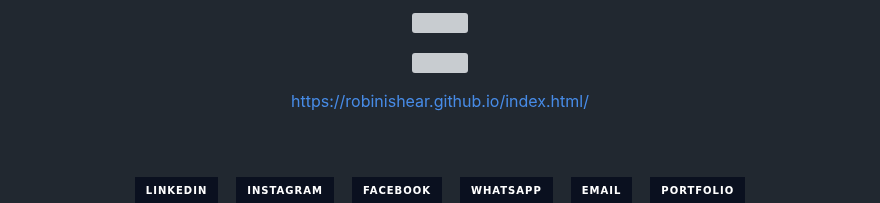
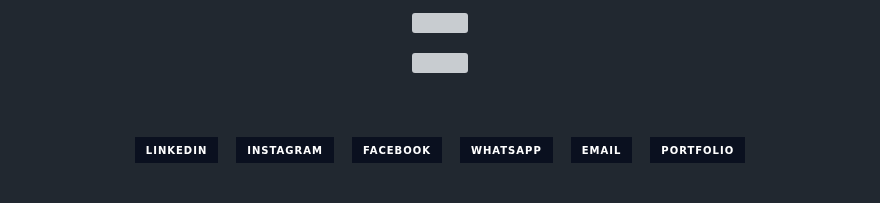
Before and after one commit to Robinishear/Robinishear, a Markdown page: README.md, the part around the change. GitHub-like rendering; badges without logos; blank space fills up the shorter version; grey boxes are pictures that could not be loaded.

```diff
--- a/README.md
+++ b/README.md
@@ -48,11 +48,6 @@
 
 
 
-<p align="center">
-  <a href="https://robinishear.github.io/index.html/">
-    https://robinishear.github.io/index.html/
-  </a>
-</p>
 
 
 
```
